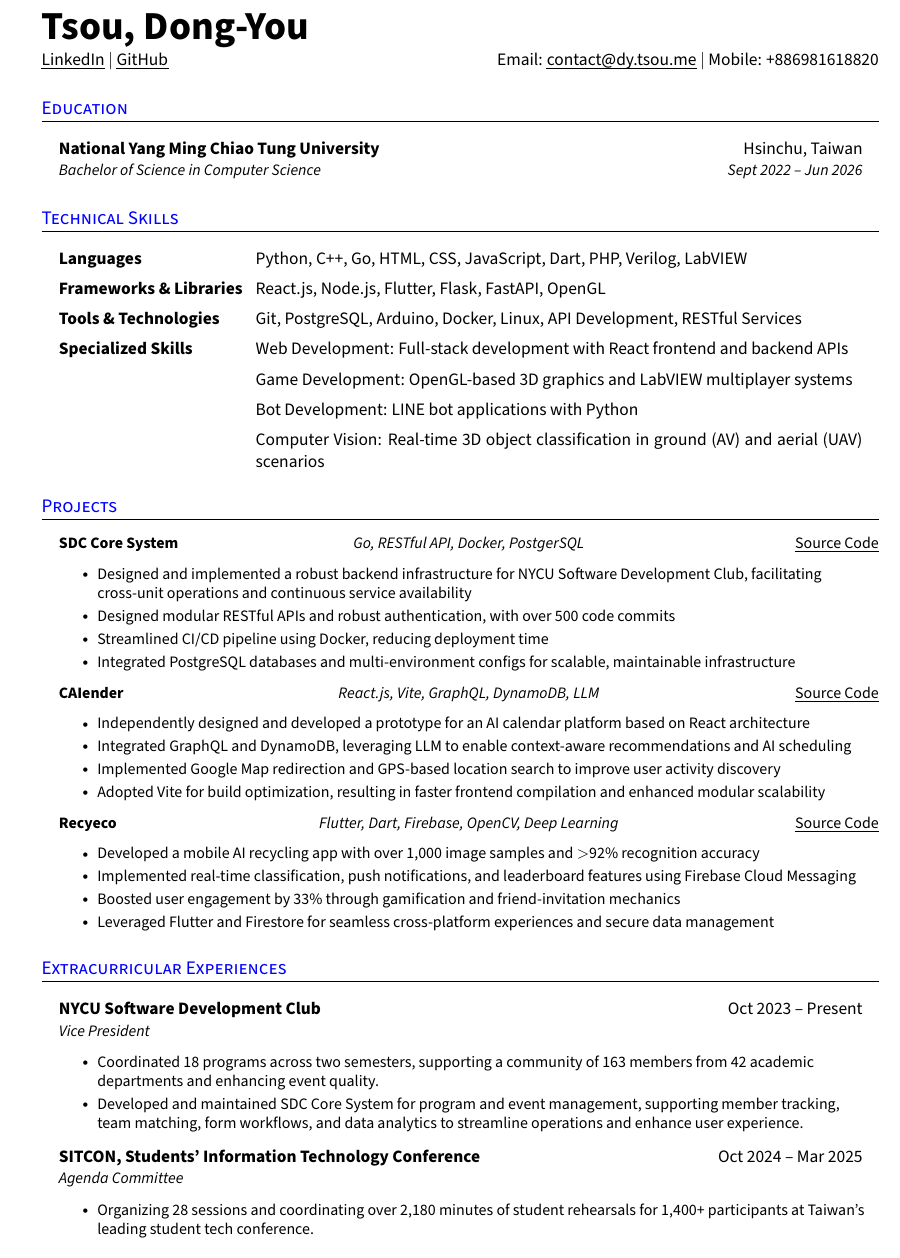
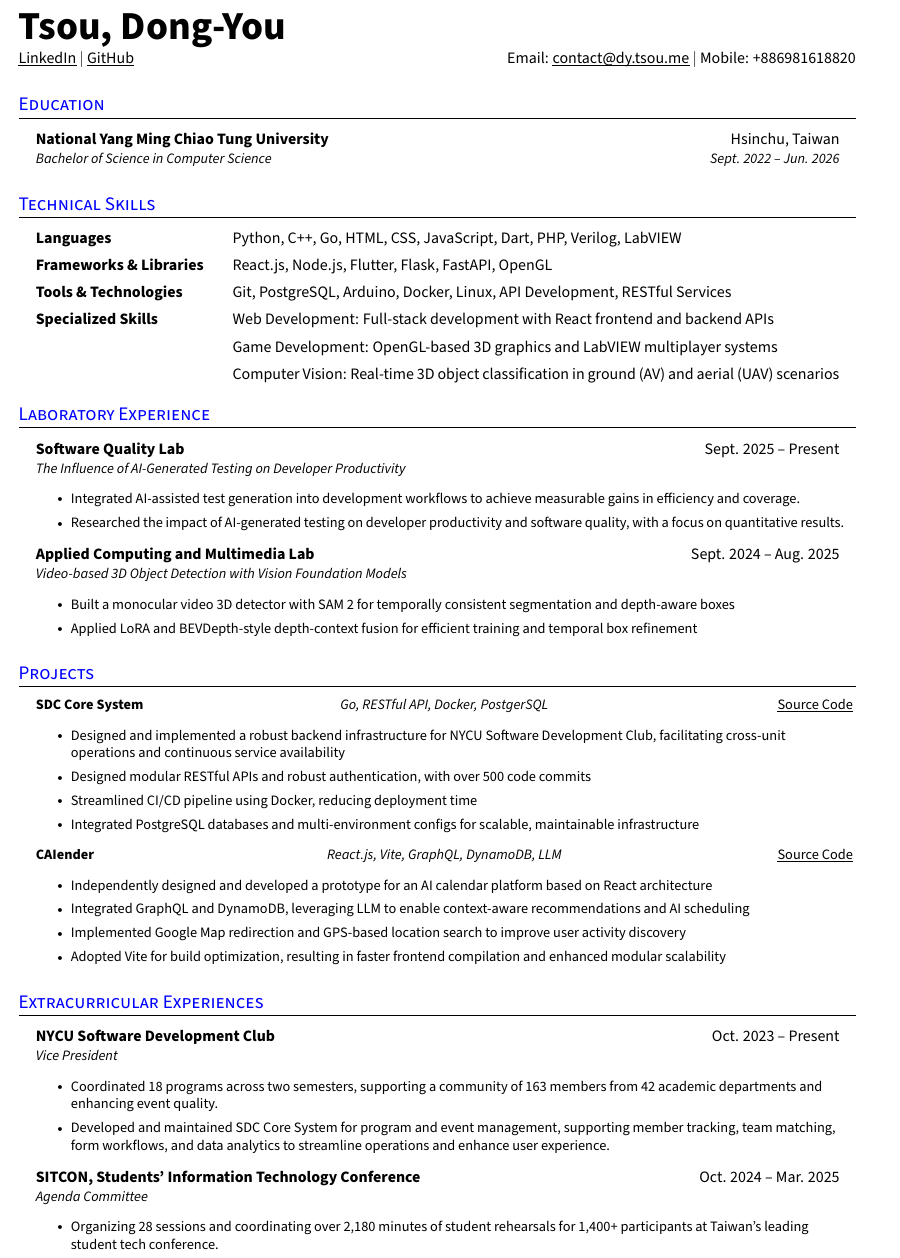
Before and after one commit to dytsou/resume, a LaTeX CV (latex/resume.tex): part of the page, cut so that both start at the same text. Compiled offline with pdfLaTeX.

Commit message:
feat: update LaTeX resume

```diff
--- a/latex/resume.tex
+++ b/latex/resume.tex
@@ -5,7 +5,7 @@
 
 
 %------------PACKAGES----------------
-\documentclass[a4paper,11pt]{article}
+\documentclass[a4paper,10.5pt]{article}
 
 \usepackage{verbatim} % reimplements the "verbatim" and "verbatim*" environments
 
@@ -53,11 +53,11 @@
 % origin of the document is one inch from the top and from and the left
 % oddsidemargin and evensidemargin both refer to the left margin
 % right margin is indirectly set using oddsidemargin
-\addtolength{\oddsidemargin}{-0.5in}
+\addtolength{\oddsidemargin}{-0.7in}
 \addtolength{\topmargin}{-0.5in}
 
-\addtolength{\textwidth}{1.0in} % sets width of text area in the page to one inch
-\addtolength{\textheight}{1.0in} % sets height of text area in the page to one inch
+\addtolength{\textwidth}{1in} % sets width of text area in the page to 1.3 inch
+\addtolength{\textheight}{2in} % sets height of text area in the page to 0.5 inch
 
 \raggedbottom{} % makes all pages the height of current page, no extra vertical space added
 \raggedright{} % makes all pages the width of current page, no extra horizontal space added
@@ -79,7 +79,7 @@
 
 \titleformat{\section}
   {\scshape\large}{}
-    {0em}{\color{blue}}[\color{black}\titlerule\vspace{0pt}]
+    {0em}{\color{blue}}[\color{black}\titlerule\vspace{-2pt}]
 %-------------------------------------
 
 
@@ -87,8 +87,8 @@
 % redefines the style of the bullet point
 \renewcommand\labelitemii{$\vcenter{\hbox{\tiny$\bullet$}}$}
 
-% redefines the underline depth to 2pt
-\renewcommand{\ULdepth}{2pt}
+% redefines the underline depth to 1pt
+\renewcommand{\ULdepth}{1pt}
 %-------------------------------------
 
 
@@ -101,7 +101,7 @@
 }
 
 % commands to start and end itemization of resumeItem, rightmargin set to 0.11in to avoid the overflow of resumetItem beyond whatever resumeItemHeading is being used
-\newcommand{\resumeItemListStart}{\begin{itemize}[rightmargin=0.11in]}
+\newcommand{\resumeItemListStart}{\begin{itemize}[rightmargin=0.1in]}
 \newcommand{\resumeItemListEnd}{\end{itemize}}
 
 % resumeSectionType renders a bolded type to be used under a section, used as skill type here, middle element is used to keep ":"s in the same vertical line
@@ -110,16 +110,16 @@
     p{0.23\linewidth}p{0.01\linewidth}p{0.74\linewidth}
   }
     \textbf{#1} & #2 & #3
-  \end{tabular*}\vspace{-2pt}
+  \end{tabular*}\vspace{-3pt}
 }
 
 % resumeTrioHeading renders three elements in three columns with second element being italicized and first element bolded, can be used for projects with three elements
 \newcommand{\resumeTrioHeading}[3]{%
   \item\small{%
     \makebox[\linewidth]{%
-      \makebox[0.33\linewidth][l]{\textbf{#1}}%
-      \makebox[0.34\linewidth][c]{\textit{#2}}%
-      \makebox[0.33\linewidth][r]{#3}%
+      \makebox[0.33\linewidth][l]{\textbf{#1} }%
+      \makebox[0.34\linewidth][c]{\textit{#2} }%
+      \makebox[0.33\linewidth][r]{#3 }%
     }%
   }%
 }
@@ -182,7 +182,7 @@
 \section{Education}
   \resumeHeadingListStart{}
     \resumeQuadHeading{National Yang Ming Chiao Tung University}{Hsinchu, Taiwan}
-    {Bachelor of Science in Computer Science}{Sept 2022 -- Jun 2026}
+    {Bachelor of Science in Computer Science}{Sept. 2022 -- Jun. 2026}
   \resumeHeadingListEnd{}
 %---------------------------------------------
 
@@ -195,41 +195,34 @@
     \resumeSectionType{Frameworks \& Libraries}{}{React.js, Node.js, Flutter,  Flask, FastAPI, OpenGL}
     \resumeSectionType{Tools \& Technologies}{}{Git, PostgreSQL, Arduino, Docker, Linux, API Development, RESTful Services}
     \resumeSectionType{Specialized Skills}{}{Web Development: Full-stack development with React frontend and backend APIs}
-\resumeSectionType{}{}{Game Development: OpenGL-based 3D graphics and LabVIEW multiplayer systems}
-\resumeSectionType{}{}{Bot Development: LINE bot applications with Python}
-\resumeSectionType{}{}{Computer Vision: Real-time 3D object classification in ground (AV) and aerial (UAV) scenarios}
+    \resumeSectionType{}{}{Game Development: OpenGL-based 3D graphics and LabVIEW multiplayer systems}
+    % \resumeSectionType{}{}{Bot Development: LINE bot applications with Python}
+    \resumeSectionType{}{}{Computer Vision: Real-time 3D object classification in ground (AV) and aerial (UAV) scenarios}
   \resumeHeadingListEnd{}
 %--------------------------------------------
 
-%-----------EXPERIENCE-----------------------
-% Distill all your talking points to small bullet points which follow the pattern "challenge-action-result" for maximum efficiency. Try to quantify (use numbers) your points whenver possible, highlist words of importance
+% -----------LABORATORY EXPERIENCE-----------------------
 
-% \section{Experience}
-% \resumeHeadingListStart{}
-%   \resumeQuadHeading{Web Developer}{Apr 2022 -- Present}
-%   {Anycompany}{Remote -- AnyCity, Anystate, Anycountry}
-%     \resumeItemListStart{}
-%       \resumeItem{Designed and developed dynamic and responsive websites using \textbf{HTML, CSS, JavaScript, and PHP}}
-%       \resumeItem{Worked with \textbf{REST APIs} to retrieve and display data from databases}
-%       \resumeItem{Improved \textbf{website performance} and speed through optimization techniques by \textbf{55\%}}
-%     \resumeItemListEnd{}
+\section{Laboratory Experience}
+\resumeHeadingListStart{}
+  \resumeQuadHeadingDetails{\href{https://sqlab.web.nycu.edu.tw}{Software Quality Lab}}{Sept. 2025 -- Present}
+  {The Influence of AI-Generated Testing on Developer Productivity}
+    \resumeItemListStart{}
+      \resumeItem{Integrated AI-assisted test generation into development workflows to achieve measurable gains in efficiency and coverage.}
+      \resumeItem{Researched the impact of AI-generated testing on developer productivity and software quality, with a focus on quantitative results.}
+    \resumeItemListEnd{}
 
-%   \resumeQuadHeading{Backend Developer}{Aug 2021 -- Nov 2022}
-%   {Anycompany}{Anycity, Anystate, Anycountry}
-%     \resumeItemListStart{}
-%       \resumeItem{Worked with \textbf{MVC frameworks} to develop robust and scalable backends}
-%       \resumeItem{Troubleshot and \textbf{fixed bugs} and issues in the backend to ensure \textbf{smooth operation} of the applications}
-%     \resumeItemListEnd{}
-
-%   \resumeQuadHeadingChild{Backend Developer Intern}{Jan 2021 -- Aug 2021}
-%     \resumeItemListStart{}
-%       \resumeItem{Assisted senior web developers in the design and development of websites using \textbf{HTML, CSS, and JavaScript}}
-%     \resumeItemListEnd{}
-% \resumeHeadingListEnd{}
-%---------------------------------------------
+  \resumeQuadHeadingDetails{\href{http://acm.cs.nycu.edu.tw/}{Applied Computing and Multimedia Lab}}{Sept. 2024 -- Aug. 2025}
+  {Video-based 3D Object Detection with Vision Foundation Models}
+    \resumeItemListStart{}
+      \resumeItem{Built a monocular video 3D detector with SAM 2 for temporally consistent segmentation and depth-aware boxes}
+      \resumeItem{Applied LoRA and BEVDepth-style depth-context fusion for efficient training and temporal box refinement}
+    \resumeItemListEnd{}
+\resumeHeadingListEnd{}
+% ---------------------------------------------
 
 %-----------PROJECTS--------------------------
-% Use resumeQuadHeading if four elements are feasible (ex: demo video link), else use resumeTrioHeading. Keep the bullet points simple and concise and try to cover wide variety of skills you have used to build these projects
+
 
 \section{Projects}
   \resumeHeadingListStart{}
@@ -250,33 +243,23 @@
         \resumeItem{Adopted Vite for build optimization, resulting in faster frontend compilation and enhanced modular scalability}
       \resumeItemListEnd{}
 
-    \resumeTrioHeading{Recyeco}{Flutter, Dart, Firebase, OpenCV, Deep Learning}{\href{https://github.com/GDSC-CV/recyeco}{\uline{Source Code}}}
-      \resumeItemListStart{}
-        \resumeItem{Developed a mobile AI recycling app with over 1,000 image samples and $>$92\% recognition accuracy}
-        \resumeItem{Implemented real-time classification, push notifications, and leaderboard features using Firebase Cloud Messaging}
-        \resumeItem{Boosted user engagement by 33\% through gamification and friend-invitation mechanics}
-        \resumeItem{Leveraged Flutter and Firestore for seamless cross-platform experiences and secure data management}
-      \resumeItemListEnd{}
-
   \resumeHeadingListEnd{}
 %--------------------------------------------
 
-
-%----------------OTHERS----------------------
-% You can add your acheivements, accolades, certifications etc. here.
+%----------------Extracurricular Experiences----------------------
 
 \section{Extracurricular Experiences}
   \resumeHeadingListStart{}
-    \resumeQuadHeadingDetails{\href{https://sdc.nycu.club}{NYCU Software Development Club}}{Oct 2023 -- Present}
+    \resumeQuadHeadingDetails{\href{https://sdc.nycu.club}{NYCU Software Development Club}}{Oct. 2023 -- Present}
   {Vice President}
     \resumeItemListStart{}
             \resumeItem{Coordinated 18 programs across two semesters, supporting a community of 163 members from 42 academic departments and enhancing event quality.}
             \resumeItem{Developed and maintained SDC \href{https://github.com/NYCU-SDC/core-system-backend}{Core System} for program and event management, supporting member tracking, team matching, form workflows, and data analytics to streamline operations and enhance user experience.}
       \resumeItemListEnd{}
-  \resumeQuadHeadingDetails{\href{https://sitcon.org/2025/}{SITCON, Students' Information Technology Conference}}{Oct 2024 -- Mar 2025}
+  \resumeQuadHeadingDetails{\href{https://sitcon.org/2025/}{SITCON, Students' Information Technology Conference}}{Oct. 2024 -- Mar. 2025}
   {Agenda Committee}
         \resumeItemListStart{}
-            \resumeItem{Organizing 28 sessions and coordinating over 2,180 minutes of student rehearsals for 1,400+ participants at Taiwan's leading student tech conference.}
+            \resumeItem{Organizing 28 sessions and coordinating over 2,180 minutes of student rehearsals for 1,400+ participants at Taiwan’s leading student tech conference.}
       \resumeItemListEnd{}
   \resumeHeadingListEnd{}
 %--------------------------------------------
```
